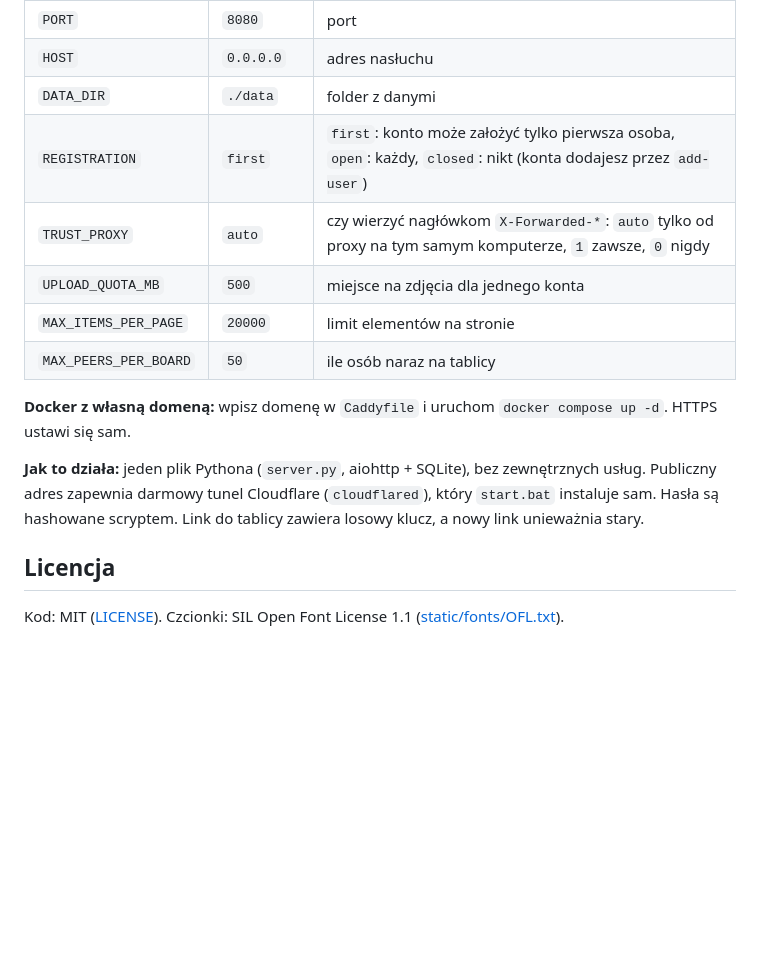
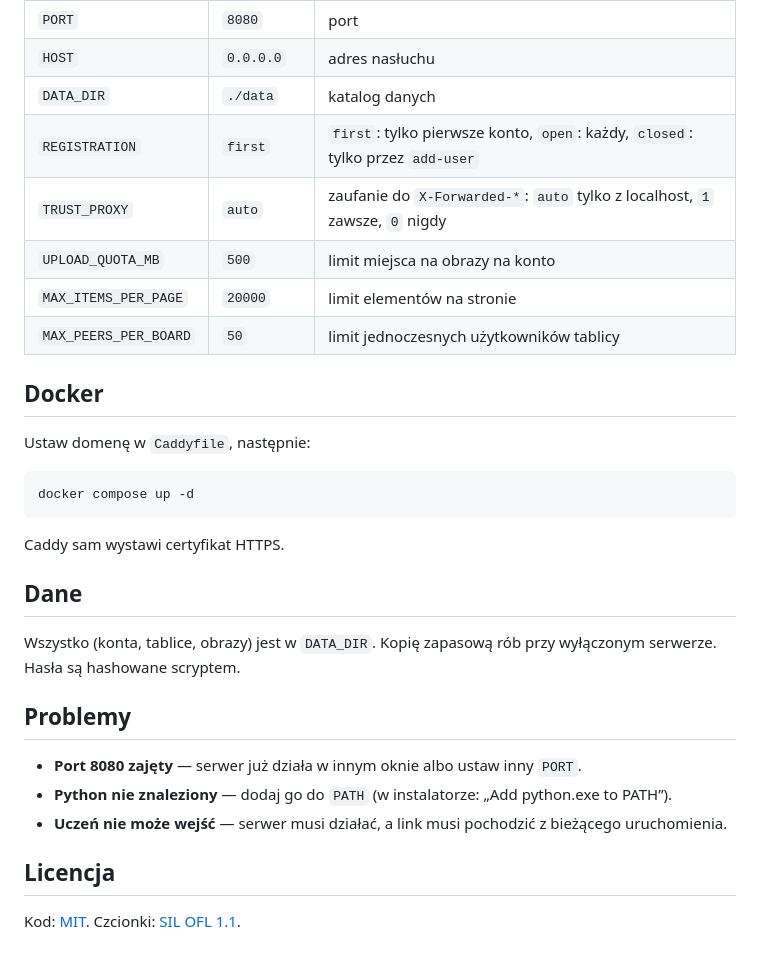
Before and after one commit to kamilkopyra/whiteboard, a Markdown page: README.md, the part around one of its changes. GitHub-like rendering; folded sections open; blank space fills up the shorter version.

````diff
--- a/README.md
+++ b/README.md
@@ -54,19 +62,33 @@ serve [--tunnel] [--open]       sam serwer; --tunnel wystawia go przez Cloudflar
 |---|---|---|
 | `PORT` | `8080` | port |
 | `HOST` | `0.0.0.0` | adres nasłuchu |
-| `DATA_DIR` | `./data` | folder z danymi |
-| `REGISTRATION` | `first` | `first`: konto może założyć tylko pierwsza osoba, `open`: każdy, `closed`: nikt (konta dodajesz przez `add-user`) |
-| `TRUST_PROXY` | `auto` | czy wierzyć nagłówkom `X-Forwarded-*`: `auto` tylko od proxy na tym samym komputerze, `1` zawsze, `0` nigdy |
-| `UPLOAD_QUOTA_MB` | `500` | miejsce na zdjęcia dla jednego konta |
+| `DATA_DIR` | `./data` | katalog danych |
+| `REGISTRATION` | `first` | `first`: tylko pierwsze konto, `open`: każdy, `closed`: tylko przez `add-user` |
+| `TRUST_PROXY` | `auto` | zaufanie do `X-Forwarded-*`: `auto` tylko z localhost, `1` zawsze, `0` nigdy |
+| `UPLOAD_QUOTA_MB` | `500` | limit miejsca na obrazy na konto |
 | `MAX_ITEMS_PER_PAGE` | `20000` | limit elementów na stronie |
-| `MAX_PEERS_PER_BOARD` | `50` | ile osób naraz na tablicy |
+| `MAX_PEERS_PER_BOARD` | `50` | limit jednoczesnych użytkowników tablicy |
 
-**Docker z własną domeną:** wpisz domenę w `Caddyfile` i uruchom `docker compose up -d`. HTTPS ustawi się sam.
+## Docker
 
-**Jak to działa:** jeden plik Pythona (`server.py`, aiohttp + SQLite), bez zewnętrznych usług. Publiczny adres zapewnia darmowy tunel Cloudflare (`cloudflared`), który `start.bat` instaluje sam. Hasła są hashowane scryptem. Link do tablicy zawiera losowy klucz, a nowy link unieważnia stary.
+Ustaw domenę w `Caddyfile`, następnie:
 
-</details>
+```sh
+docker compose up -d
+```
+
+Caddy sam wystawi certyfikat HTTPS.
+
+## Dane
+
+Wszystko (konta, tablice, obrazy) jest w `DATA_DIR`. Kopię zapasową rób przy wyłączonym serwerze. Hasła są hashowane scryptem.
+
+## Problemy
+
+- **Port 8080 zajęty** — serwer już działa w innym oknie albo ustaw inny `PORT`.
+- **Python nie znaleziony** — dodaj go do `PATH` (w instalatorze: „Add python.exe to PATH”).
+- **Uczeń nie może wejść** — serwer musi działać, a link musi pochodzić z bieżącego uruchomienia.
 
 ## Licencja
 
-Kod: MIT ([LICENSE](LICENSE)). Czcionki: SIL Open Font License 1.1 ([static/fonts/OFL.txt](static/fonts/OFL.txt)).
+Kod: [MIT](LICENSE). Czcionki: [SIL OFL 1.1](static/fonts/OFL.txt).
````
Also changed, not shown: other parts of README.md (+42 -34 lines).
